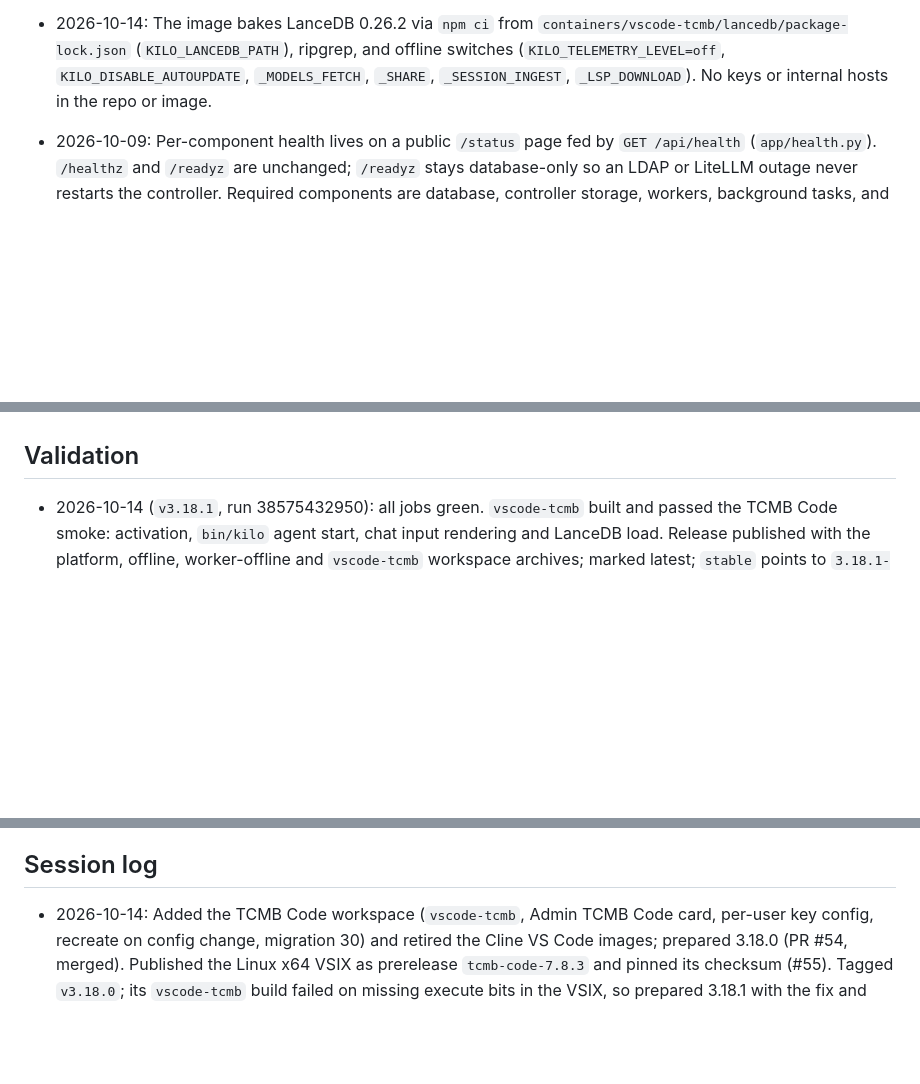
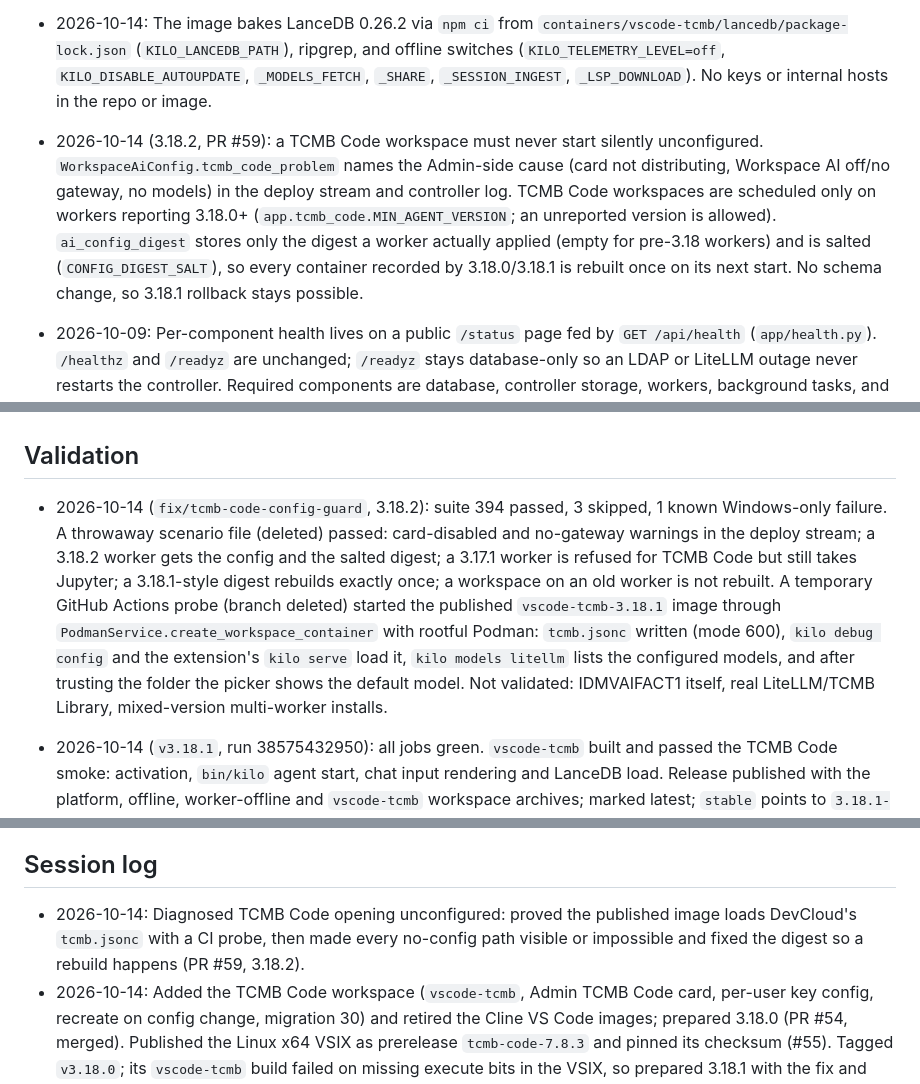
Before and after one commit to aydinguven/devcloud, a Markdown page: DEVELOPMENT.md, 3 parts joined by grey strips. GitHub-like rendering; blank space fills up the shorter version.

```diff
--- a/DEVELOPMENT.md
+++ b/DEVELOPMENT.md
@@ -29,6 +31,7 @@
   - Tests that hard-coded the retired templates were switched mechanically to `vscode-tcmb`, and the Cline browser smoke was replaced by a TCMB Code smoke (explicit exception to the no-test-changes rule).
 - 2026-10-14: TCMB Code config is rendered on the controller (`app/tcmb_code.py`, `workspace_ai_config` in `app/orchestrator/workspace_provisioning.py`) and sent as `tcmb_code_config` in `container.create`; the container writes `~/.config/kilo/tcmb.jsonc` (mode 600) at every start and unsets the env copy. Gateway URL, catalogue and default model come from Workspace AI; library URL, model subset and indexing (model, dimension, encrypted key) from the new `tcmb_code_settings` singleton (migration 30). `workspaces.ai_config_digest` stores the config's SHA-256; on start a TCMB Code workspace whose digest changed is recreated (`container.remove`, a 3.18 worker action that keeps storage and registration), so a newly requested key or Admin change applies after stop/start. Pre-3.18 workers ignore `tcmb_code_config` and reject `container.remove` (the controller then keeps the old container).
 - 2026-10-14: The image bakes LanceDB 0.26.2 via `npm ci` from `containers/vscode-tcmb/lancedb/package-lock.json` (`KILO_LANCEDB_PATH`), ripgrep, and offline switches (`KILO_TELEMETRY_LEVEL=off`, `KILO_DISABLE_AUTOUPDATE`, `_MODELS_FETCH`, `_SHARE`, `_SESSION_INGEST`, `_LSP_DOWNLOAD`). No keys or internal hosts in the repo or image.
+- 2026-10-14 (3.18.2, PR #59): a TCMB Code workspace must never start silently unconfigured. `WorkspaceAiConfig.tcmb_code_problem` names the Admin-side cause (card not distributing, Workspace AI off/no gateway, no models) in the deploy stream and controller log. TCMB Code workspaces are scheduled only on workers reporting 3.18.0+ (`app.tcmb_code.MIN_AGENT_VERSION`; an unreported version is allowed). `ai_config_digest` stores only the digest a worker actually applied (empty for pre-3.18 workers) and is salted (`CONFIG_DIGEST_SALT`), so every container recorded by 3.18.0/3.18.1 is rebuilt once on its next start. No schema change, so 3.18.1 rollback stays possible.
 
 - 2026-10-09: Per-component health lives on a public `/status` page fed by `GET /api/health` (`app/health.py`). `/healthz` and `/readyz` are unchanged; `/readyz` stays database-only so an LDAP or LiteLLM outage never restarts the controller. Required components are database, controller storage, workers, background tasks, and LDAP/AD when it is enabled. An optional component (LiteLLM, MLflow, registry, HTTPS, update) can only degrade the overall status. Anonymous callers get statuses, summaries and latency; hosts, paths and raw errors are admin-only. Reports are cached 15 s and built single-flight. Thresholds:
   - worker heartbeat: over 60 s degraded, over 120 s down;
@@ -71,6 +76,7 @@
 
 ## Validation
 
+- 2026-10-14 (`fix/tcmb-code-config-guard`, 3.18.2): suite 394 passed, 3 skipped, 1 known Windows-only failure. A throwaway scenario file (deleted) passed: card-disabled and no-gateway warnings in the deploy stream; a 3.18.2 worker gets the config and the salted digest; a 3.17.1 worker is refused for TCMB Code but still takes Jupyter; a 3.18.1-style digest rebuilds exactly once; a workspace on an old worker is not rebuilt. A temporary GitHub Actions probe (branch deleted) started the published `vscode-tcmb-3.18.1` image through `PodmanService.create_workspace_container` with rootful Podman: `tcmb.jsonc` written (mode 600), `kilo debug config` and the extension's `kilo serve` load it, `kilo models litellm` lists the configured models, and after trusting the folder the picker shows the default model. Not validated: IDMVAIFACT1 itself, real LiteLLM/TCMB Library, mixed-version multi-worker installs.
 - 2026-10-14 (`v3.18.1`, run 38575432950): all jobs green. `vscode-tcmb` built and passed the TCMB Code smoke: activation, `bin/kilo` agent start, chat input rendering and LanceDB load. Release published with the platform, offline, worker-offline and `vscode-tcmb` workspace archives; marked latest; `stable` points to `3.18.1-5db47f0fbd05`. Not yet validated: real LiteLLM chat/indexing and TCMB Library on IDMVAIFACT1, PostgreSQL migration 30.
 - 2026-10-14 (`feat/tcmb-code`): suite 394 passed, 3 skipped, 1 known Windows-only failure (same as `main`). A disposable scratch smoke (repo fixtures, not committed) passed:
   - Admin API validation and secrecy (no key echoed in API or page).
@@ -139,6 +150,7 @@ Earlier handoff:
 
 ## Session log
 
+- 2026-10-14: Diagnosed TCMB Code opening unconfigured: proved the published image loads DevCloud's `tcmb.jsonc` with a CI probe, then made every no-config path visible or impossible and fixed the digest so a rebuild happens (PR #59, 3.18.2).
 - 2026-10-14: Added the TCMB Code workspace (`vscode-tcmb`, Admin TCMB Code card, per-user key config, recreate on config change, migration 30) and retired the Cline VS Code images; prepared 3.18.0 (PR #54, merged). Published the Linux x64 VSIX as prerelease `tcmb-code-7.8.3` and pinned its checksum (#55). Tagged `v3.18.0`; its `vscode-tcmb` build failed on missing execute bits in the VSIX, so prepared 3.18.1 with the fix and dropped the post-merge CI run (#56). Released 3.18.1.
 - 2026-10-09: Split the admin API into `app/routes/admin/` and moved workspace admission logic out of the routes (#52); released 3.17.1.
 - 2026-10-09: Added per-component health with a public `/status` page (#50); released 3.17.0.
```
Also changed, not shown: other parts of DEVELOPMENT.md (+11 -2 lines).
